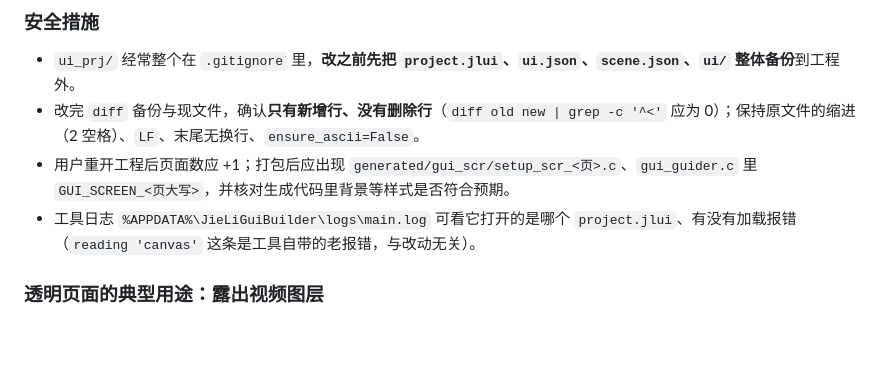
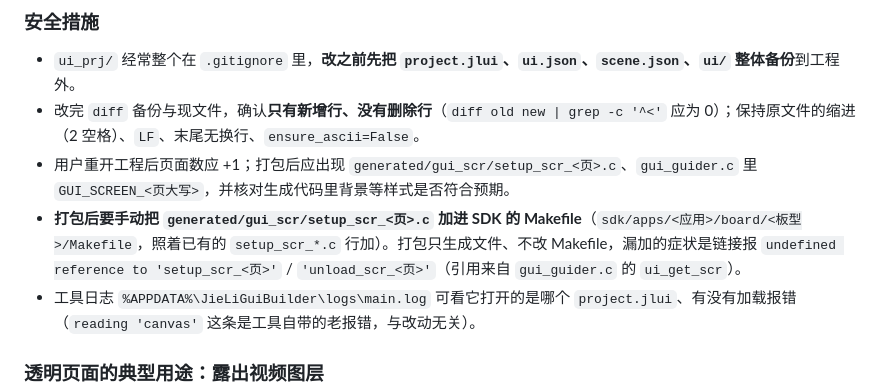
Before and after one commit to QiuHaihui2020/jieli-gui-builder-skill, a Markdown page: references/editing-json.md, the part around the change. Rendered like a GitHub page; blank space fills up the shorter version.

Commit message:
docs(skill): 新增页面打包后需手动把 setup_scr_<页>.c 加进 SDK Makefile
Co-Authored-By: Claude Opus 5.5 (1M context) <noreply@anthropic.com>

```diff
--- a/references/editing-json.md
+++ b/references/editing-json.md
@@ -252,6 +252,7 @@ json.dumps(j, ensure_ascii=False, indent=2)     # 末尾不要再加换行符
 - `ui_prj/` 经常整个在 `.gitignore` 里，**改之前先把 `project.jlui`、`ui.json`、`scene.json`、`ui/` 整体备份**到工程外。
 - 改完 `diff` 备份与现文件，确认**只有新增行、没有删除行**（`diff old new | grep -c '^<'` 应为 0）；保持原文件的缩进（2 空格）、`LF`、末尾无换行、`ensure_ascii=False`。
 - 用户重开工程后页面数应 +1；打包后应出现 `generated/gui_scr/setup_scr_<页>.c`、`gui_guider.c` 里 `GUI_SCREEN_<页大写>`，并核对生成代码里背景等样式是否符合预期。
+- **打包后要手动把 `generated/gui_scr/setup_scr_<页>.c` 加进 SDK 的 Makefile**（`sdk/apps/<应用>/board/<板型>/Makefile`，照着已有的 `setup_scr_*.c` 行加）。打包只生成文件、不改 Makefile，漏加的症状是链接报 `undefined reference to 'setup_scr_<页>'` / `'unload_scr_<页>'`（引用来自 `gui_guider.c` 的 `ui_get_scr`）。
 - 工具日志 `%APPDATA%\JieLiGuiBuilder\logs\main.log` 可看它打开的是哪个 `project.jlui`、有没有加载报错（`reading 'canvas'` 这条是工具自带的老报错，与改动无关）。
 
 ### 透明页面的典型用途：露出视频图层
```
